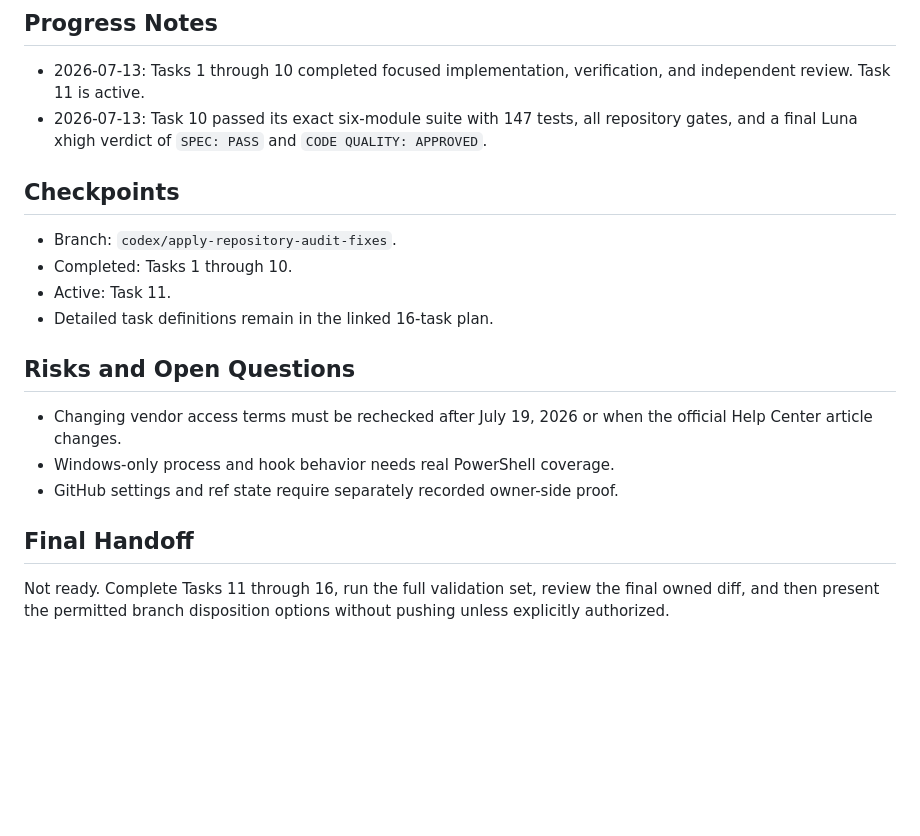
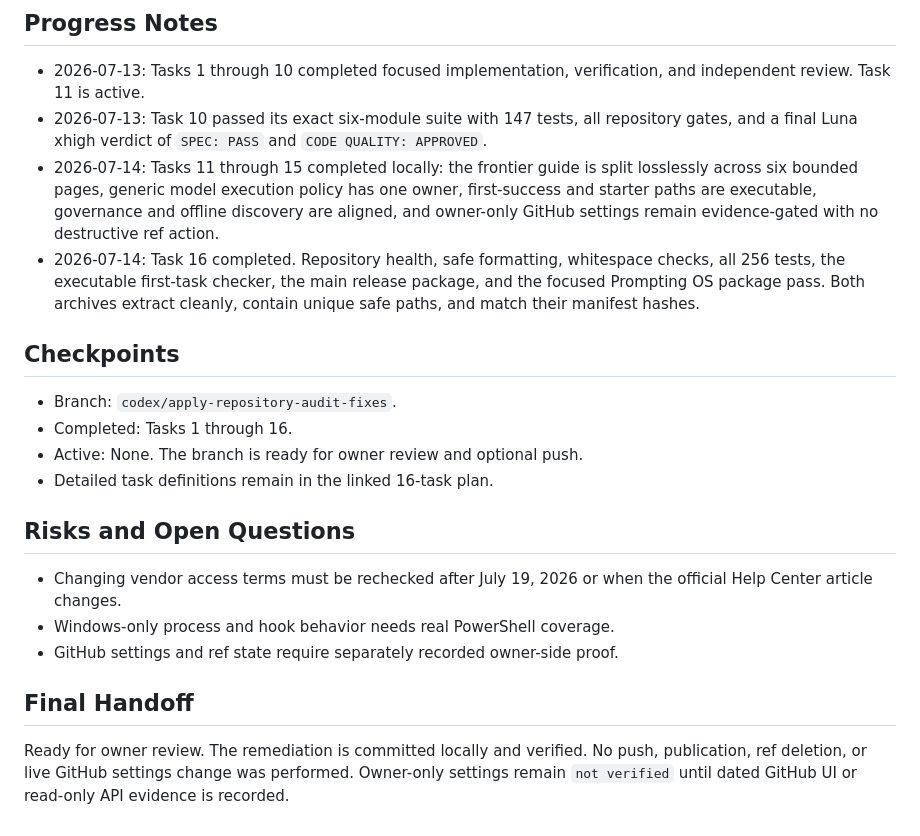
Before and after one commit to Yaked1/ai-lab-codex-workbench, a Markdown page: docs/PLANS/current.md, the part around one of its changes. GitHub-like rendering; blank space fills up the shorter version.

Commit message:
fix: restore completed remediation plan state

```diff
--- a/docs/PLANS/current.md
+++ b/docs/PLANS/current.md
@@ -73,12 +73,21 @@ The detailed implementation contract is the
 - 2026-07-13: Task 10 passed its exact six-module suite with 147 tests,
   all repository gates, and a final Luna xhigh verdict of `SPEC: PASS` and
   `CODE QUALITY: APPROVED`.
+- 2026-07-14: Tasks 11 through 15 completed locally: the frontier guide is
+  split losslessly across six bounded pages, generic model execution policy has
+  one owner, first-success and starter paths are executable, governance and
+  offline discovery are aligned, and owner-only GitHub settings remain
+  evidence-gated with no destructive ref action.
+- 2026-07-14: Task 16 completed. Repository health, safe formatting,
+  whitespace checks, all 256 tests, the executable first-task checker, the main
+  release package, and the focused Prompting OS package pass. Both archives
+  extract cleanly, contain unique safe paths, and match their manifest hashes.
 
 ## Checkpoints
 
 - Branch: `codex/apply-repository-audit-fixes`.
-- Completed: Tasks 1 through 10.
-- Active: Task 11.
+- Completed: Tasks 1 through 16.
+- Active: None. The branch is ready for owner review and optional push.
 - Detailed task definitions remain in the linked 16-task plan.
 
 ## Risks and Open Questions
@@ -90,6 +99,7 @@ The detailed implementation contract is the
 
 ## Final Handoff
 
-Not ready. Complete Tasks 11 through 16, run the full validation set,
-review the final owned diff, and then present the permitted branch disposition
-options without pushing unless explicitly authorized.
+Ready for owner review. The remediation is committed locally and verified.
+No push, publication, ref deletion, or live GitHub settings change was
+performed. Owner-only settings remain `not verified` until dated GitHub UI or
+read-only API evidence is recorded.
```
Also changed, not shown: other parts of docs/PLANS/current.md (+6 -6 lines).
